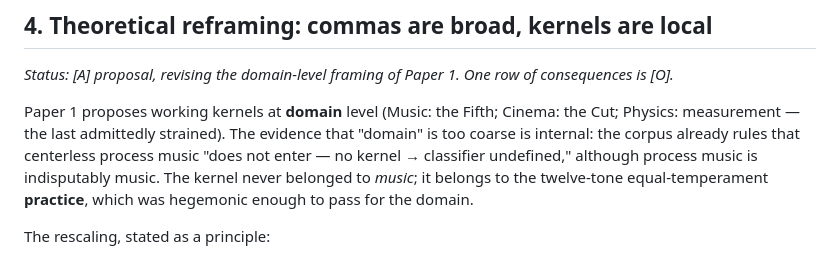
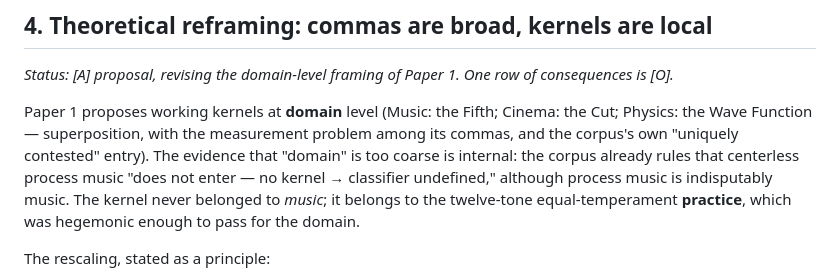
Before and after one commit to thefalsework/papers, a Markdown page: papers/computable-criticism-roadmap.md, the part around the change. Drawn GitHub-style.

Commit message:
Roadmap: correct Paper 1 physics row (Wave Function kernel, measurement problem is a comma, not the kernel)
Co-authored-by: Cursor <cursoragent@cursor.com>

```diff
--- a/papers/computable-criticism-roadmap.md
+++ b/papers/computable-criticism-roadmap.md
@@ -56,7 +56,7 @@ What this is *not* is a way to compute culture — see §9.
 
 *Status: [A] proposal, revising the domain-level framing of Paper 1. One row of consequences is [O].*
 
-Paper 1 proposes working kernels at **domain** level (Music: the Fifth; Cinema: the Cut; Physics: measurement — the last admittedly strained). The evidence that "domain" is too coarse is internal: the corpus already rules that centerless process music "does not enter — no kernel → classifier undefined," although process music is indisputably music. The kernel never belonged to *music*; it belongs to the twelve-tone equal-temperament **practice**, which was hegemonic enough to pass for the domain.
+Paper 1 proposes working kernels at **domain** level (Music: the Fifth; Cinema: the Cut; Physics: the Wave Function — superposition, with the measurement problem among its commas, and the corpus's own "uniquely contested" entry). The evidence that "domain" is too coarse is internal: the corpus already rules that centerless process music "does not enter — no kernel → classifier undefined," although process music is indisputably music. The kernel never belonged to *music*; it belongs to the twelve-tone equal-temperament **practice**, which was hegemonic enough to pass for the domain.
 
 The rescaling, stated as a principle:
 
```
